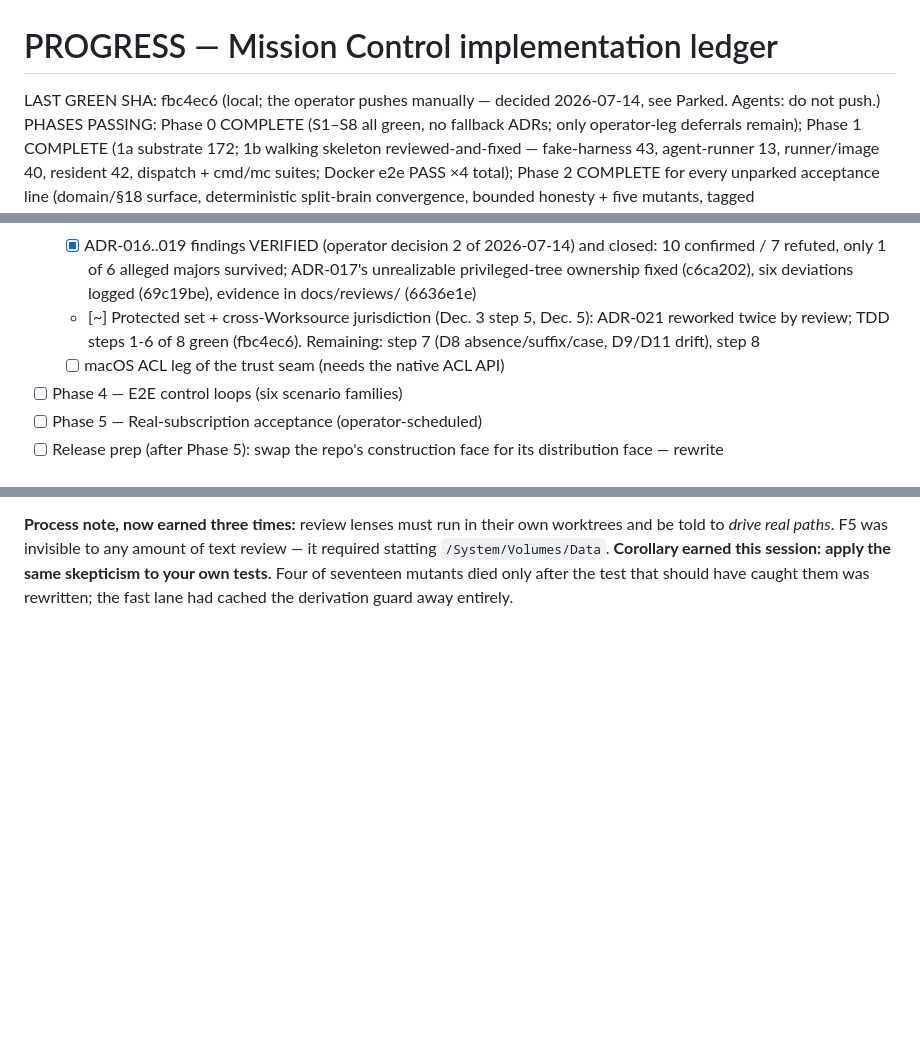
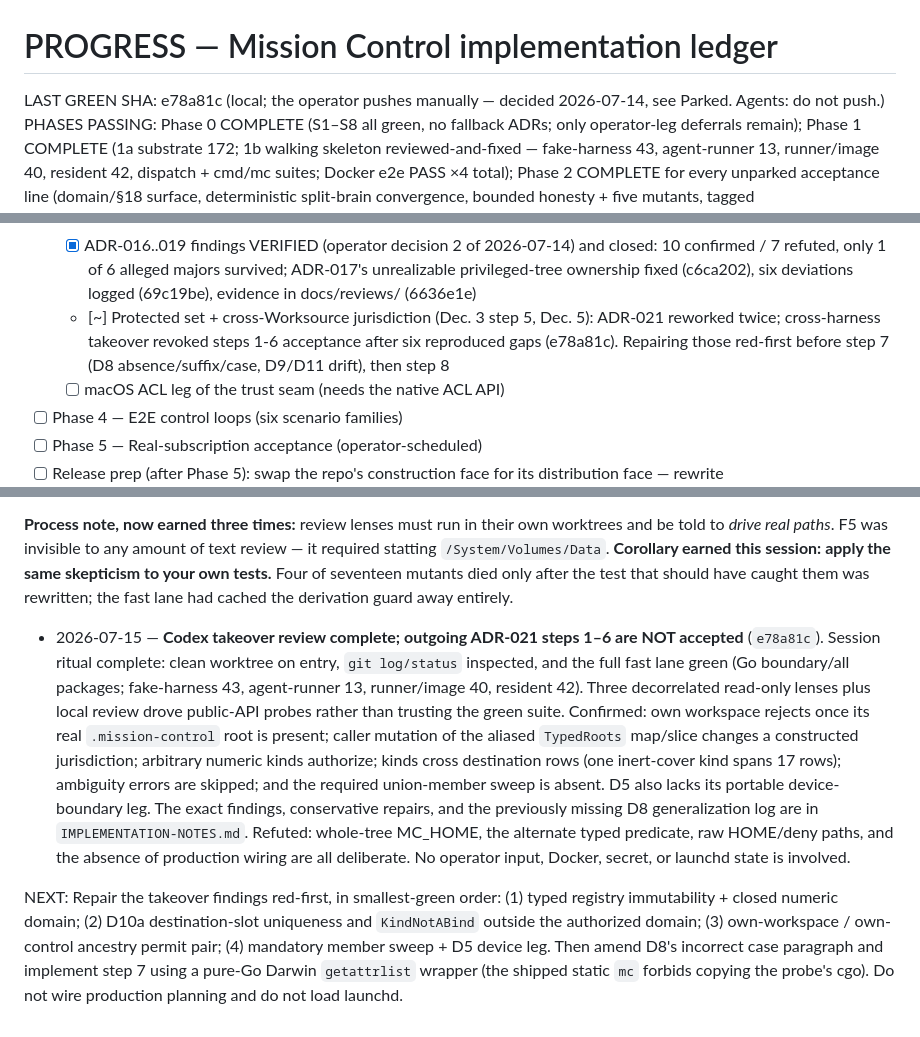
Before and after one commit to vinchenkov/CullingHouse, a Markdown page: PROGRESS.md, 3 parts joined by grey strips. Rendered like a GitHub page; blank space fills up the shorter version.

Commit message:
Ledger: revoke ADR-021 steps 1-6 acceptance after takeover

```diff
--- a/PROGRESS.md
+++ b/PROGRESS.md
@@ -1,7 +1,7 @@
 # PROGRESS — Mission Control implementation ledger
 
 <!-- Header block: kept current by every session. -->
-LAST GREEN SHA: fbc4ec6 (local; the operator pushes manually — decided 2026-07-14, see Parked. Agents: do not push.)
+LAST GREEN SHA: e78a81c (local; the operator pushes manually — decided 2026-07-14, see Parked. Agents: do not push.)
 PHASES PASSING: Phase 0 COMPLETE (S1–S8 all green, no fallback ADRs; only operator-leg deferrals remain); Phase 1 COMPLETE (1a substrate 172; 1b walking skeleton reviewed-and-fixed — fake-harness 43, agent-runner 13, runner/image 40, resident 42, dispatch + cmd/mc suites; Docker e2e PASS ×4 total); Phase 2 COMPLETE for every unparked acceptance line (domain/§18 surface, deterministic split-brain convergence, bounded honesty + five mutants, tagged dispatch/metamorphic/twin-spine lifecycle properties; the initiative-wave CLI is no longer isolated — ADR-020 landed 2026-07-14 and closed the last Phase 2 acceptance line)
 KNOWN-FAILING: (none)
 FAST SUITE: mc/check.sh (gofmt + vet on the untagged build AND on the nightly/docker_e2e/test_fake_routing tagged builds — they must compile every commit, added 2026-07-14 after a tagged suite rotted invisibly — + go test ./...; includes substrate + promoted dispatch) + runner/fake-harness/check.sh + runner/agent-runner/check.sh + runner/image/check.sh + resident/check.sh. Docker e2e (phase-completion lane): cd mc && mise exec -- go test -tags docker_e2e -timeout 15m ./e2e/...
@@ -78,8 +78,9 @@ FAST SUITE: mc/check.sh (gofmt + vet on the untagged build AND on the nightly/do
         ADR-017's unrealizable privileged-tree ownership fixed (c6ca202), six
         deviations logged (69c19be), evidence in docs/reviews/ (6636e1e)
   - [~] Protected set + cross-Worksource jurisdiction (Dec. 3 step 5, Dec. 5):
-        ADR-021 reworked twice by review; TDD steps 1-6 of 8 green (fbc4ec6).
-        Remaining: step 7 (D8 absence/suffix/case, D9/D11 drift), step 8
+        ADR-021 reworked twice; cross-harness takeover revoked steps 1-6
+        acceptance after six reproduced gaps (e78a81c). Repairing those red-first
+        before step 7 (D8 absence/suffix/case, D9/D11 drift), then step 8
   - [ ] macOS ACL leg of the trust seam (needs the native ACL API)
 - [ ] Phase 4 — E2E control loops (six scenario families)
 - [ ] Phase 5 — Real-subscription acceptance (operator-scheduled)
@@ -1906,3 +1907,27 @@ text review — it required statting `/System/Volumes/Data`. **Corollary earned
 session: apply the same skepticism to your own tests.** Four of seventeen mutants
 died only after the test that should have caught them was rewritten; the fast lane
 had cached the derivation guard away entirely.
+
+- 2026-07-15 — **Codex takeover review complete; outgoing ADR-021 steps 1–6 are
+  NOT accepted** (`e78a81c`). Session ritual complete: clean worktree on entry,
+  `git log/status` inspected, and the full fast lane green (Go boundary/all
+  packages; fake-harness 43, agent-runner 13, runner/image 40, resident 42).
+  Three decorrelated read-only lenses plus local review drove public-API probes
+  rather than trusting the green suite. Confirmed: own workspace rejects once
+  its real `.mission-control` root is present; caller mutation of the aliased
+  `TypedRoots` map/slice changes a constructed jurisdiction; arbitrary numeric
+  kinds authorize; kinds cross destination rows (one inert-cover kind spans 17
+  rows); ambiguity errors are skipped; and the required union-member sweep is
+  absent. D5 also lacks its portable device-boundary leg. The exact findings,
+  conservative repairs, and the previously missing D8 generalization log are in
+  `IMPLEMENTATION-NOTES.md`. Refuted: whole-tree MC_HOME, the alternate typed
+  predicate, raw HOME/deny paths, and the absence of production wiring are all
+  deliberate. No operator input, Docker, secret, or launchd state is involved.
+
+NEXT: Repair the takeover findings red-first, in smallest-green order: (1) typed
+registry immutability + closed numeric domain; (2) D10a destination-slot
+uniqueness and `KindNotABind` outside the authorized domain; (3) own-workspace /
+own-control ancestry permit pair; (4) mandatory member sweep + D5 device leg.
+Then amend D8's incorrect case paragraph and implement step 7 using a pure-Go
+Darwin `getattrlist` wrapper (the shipped static `mc` forbids copying the probe's
+cgo). Do not wire production planning and do not load launchd.
```
